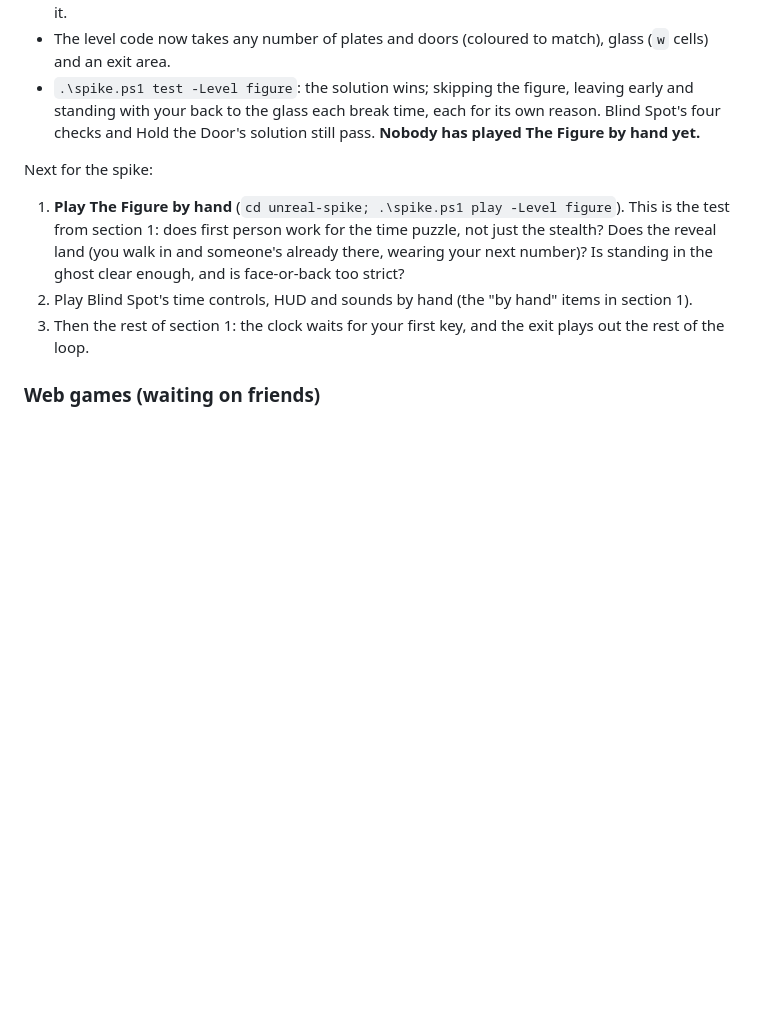
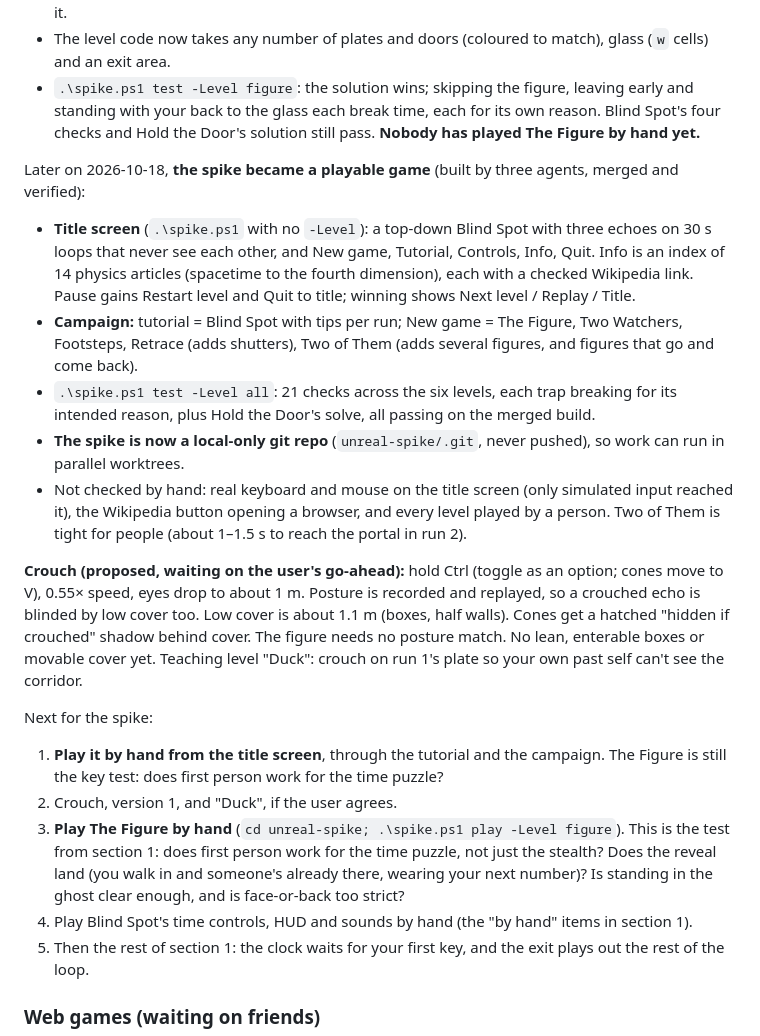
Before and after one commit to krishnasHub/causal-games, a Markdown page: TODO.md, the part around the change. Rendered like a GitHub page; blank space fills up the shorter version.

Commit message:
TODO: the spike is a playable game; crouch proposal
Co-Authored-By: Claude Opus 5.5 (1M context) <noreply@anthropic.com>

```diff
--- a/TODO.md
+++ b/TODO.md
@@ -10,8 +10,19 @@ Where we left off, and what to pick up next. See [DESIGN.md](DESIGN.md) for the
 - The level code now takes any number of plates and doors (coloured to match), glass (`w` cells) and an exit area.
 - `.\spike.ps1 test -Level figure`: the solution wins; skipping the figure, leaving early and standing with your back to the glass each break time, each for its own reason. Blind Spot's four checks and Hold the Door's solution still pass. **Nobody has played The Figure by hand yet.**
 
+Later on 2026-10-18, **the spike became a playable game** (built by three agents, merged and verified):
+- **Title screen** (`.\spike.ps1` with no `-Level`): a top-down Blind Spot with three echoes on 30 s loops that never see each other, and New game, Tutorial, Controls, Info, Quit. Info is an index of 14 physics articles (spacetime to the fourth dimension), each with a checked Wikipedia link. Pause gains Restart level and Quit to title; winning shows Next level / Replay / Title.
+- **Campaign:** tutorial = Blind Spot with tips per run; New game = The Figure, Two Watchers, Footsteps, Retrace (adds shutters), Two of Them (adds several figures, and figures that go and come back).
+- `.\spike.ps1 test -Level all`: 21 checks across the six levels, each trap breaking for its intended reason, plus Hold the Door's solve, all passing on the merged build.
+- **The spike is now a local-only git repo** (`unreal-spike/.git`, never pushed), so work can run in parallel worktrees.
+- Not checked by hand: real keyboard and mouse on the title screen (only simulated input reached it), the Wikipedia button opening a browser, and every level played by a person. Two of Them is tight for people (about 1–1.5 s to reach the portal in run 2).
+
+**Crouch (proposed, waiting on the user's go-ahead):** hold Ctrl (toggle as an option; cones move to V), 0.55× speed, eyes drop to about 1 m. Posture is recorded and replayed, so a crouched echo is blinded by low cover too. Low cover is about 1.1 m (boxes, half walls). Cones get a hatched "hidden if crouched" shadow behind cover. The figure needs no posture match. No lean, enterable boxes or movable cover yet. Teaching level "Duck": crouch on run 1's plate so your own past self can't see the corridor.
+
 Next for the spike:
-1. **Play The Figure by hand** (`cd unreal-spike; .\spike.ps1 play -Level figure`). This is the test from section 1: does first person work for the time puzzle, not just the stealth? Does the reveal land (you walk in and someone's already there, wearing your next number)? Is standing in the ghost clear enough, and is face-or-back too strict?
+1. **Play it by hand from the title screen**, through the tutorial and the campaign. The Figure is still the key test: does first person work for the time puzzle?
+2. Crouch, version 1, and "Duck", if the user agrees.
+3. **Play The Figure by hand** (`cd unreal-spike; .\spike.ps1 play -Level figure`). This is the test from section 1: does first person work for the time puzzle, not just the stealth? Does the reveal land (you walk in and someone's already there, wearing your next number)? Is standing in the ghost clear enough, and is face-or-back too strict?
 2. Play Blind Spot's time controls, HUD and sounds by hand (the "by hand" items in section 1).
 3. Then the rest of section 1: the clock waits for your first key, and the exit plays out the rest of the loop.
 
```
